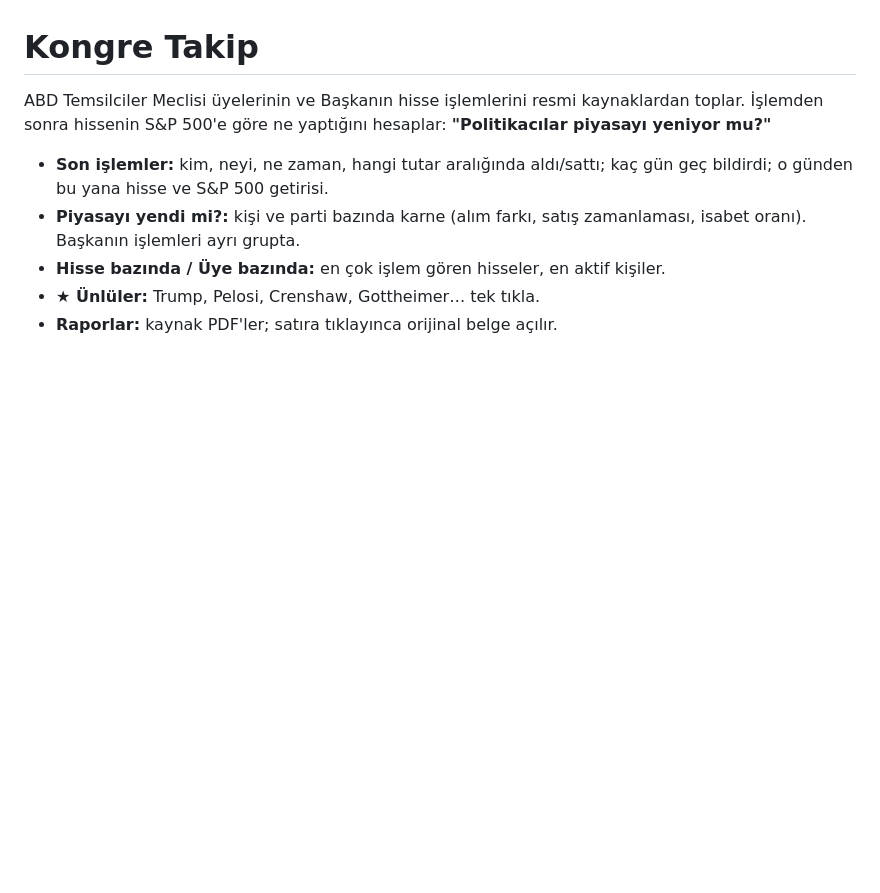
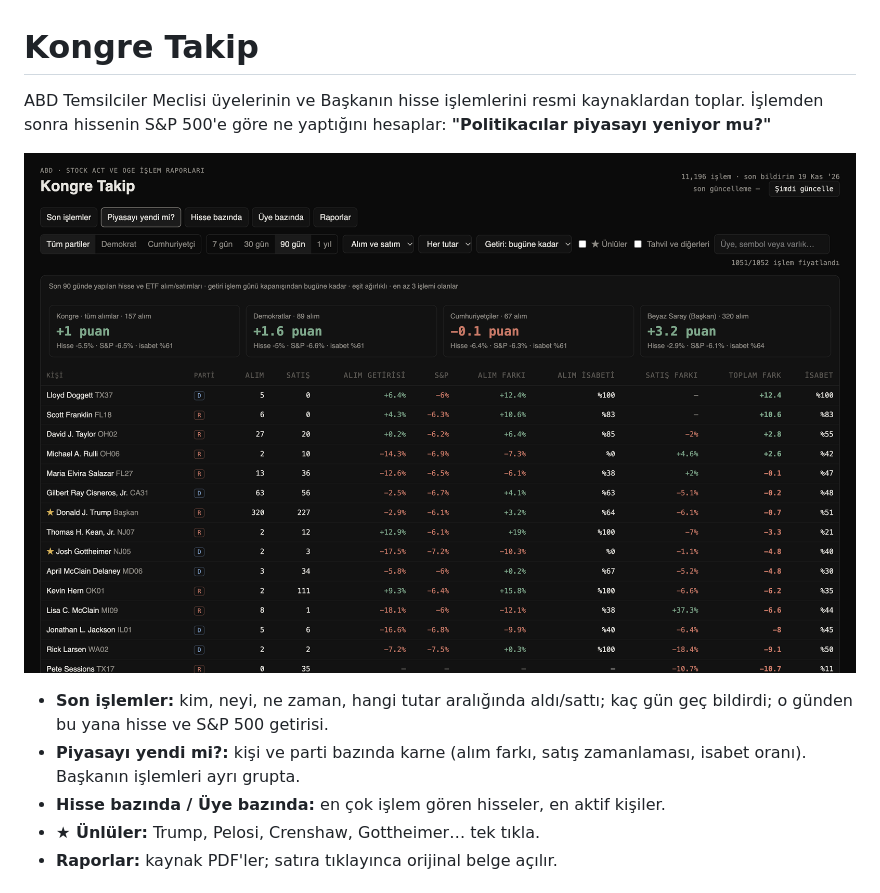
Before and after one commit to EfeGencelli/kongre-takip, a Markdown page: README.md, the part around the change. GitHub-like rendering; pictures changed too: docs/ekran-goruntusu.png (added); blank space fills up the shorter version.

Commit message:
README: ekran görüntüsü
Co-Authored-By: Claude Fable 5.2 <noreply@anthropic.com>

```diff
--- a/README.md
+++ b/README.md
@@ -2,6 +2,8 @@
 
 ABD Temsilciler Meclisi üyelerinin ve Başkanın hisse işlemlerini resmi kaynaklardan toplar. İşlemden sonra
 hissenin S&P 500'e göre ne yaptığını hesaplar: **"Politikacılar piyasayı yeniyor mu?"**
+
+![Kongre Takip: "Piyasayı yendi mi?" karnesi; parti ve kişi bazında S&P 500'e göre fark](docs/ekran-goruntusu.png)
 
 - **Son işlemler:** kim, neyi, ne zaman, hangi tutar aralığında aldı/sattı; kaç gün geç bildirdi; o günden bu yana
   hisse ve S&P 500 getirisi.
```
